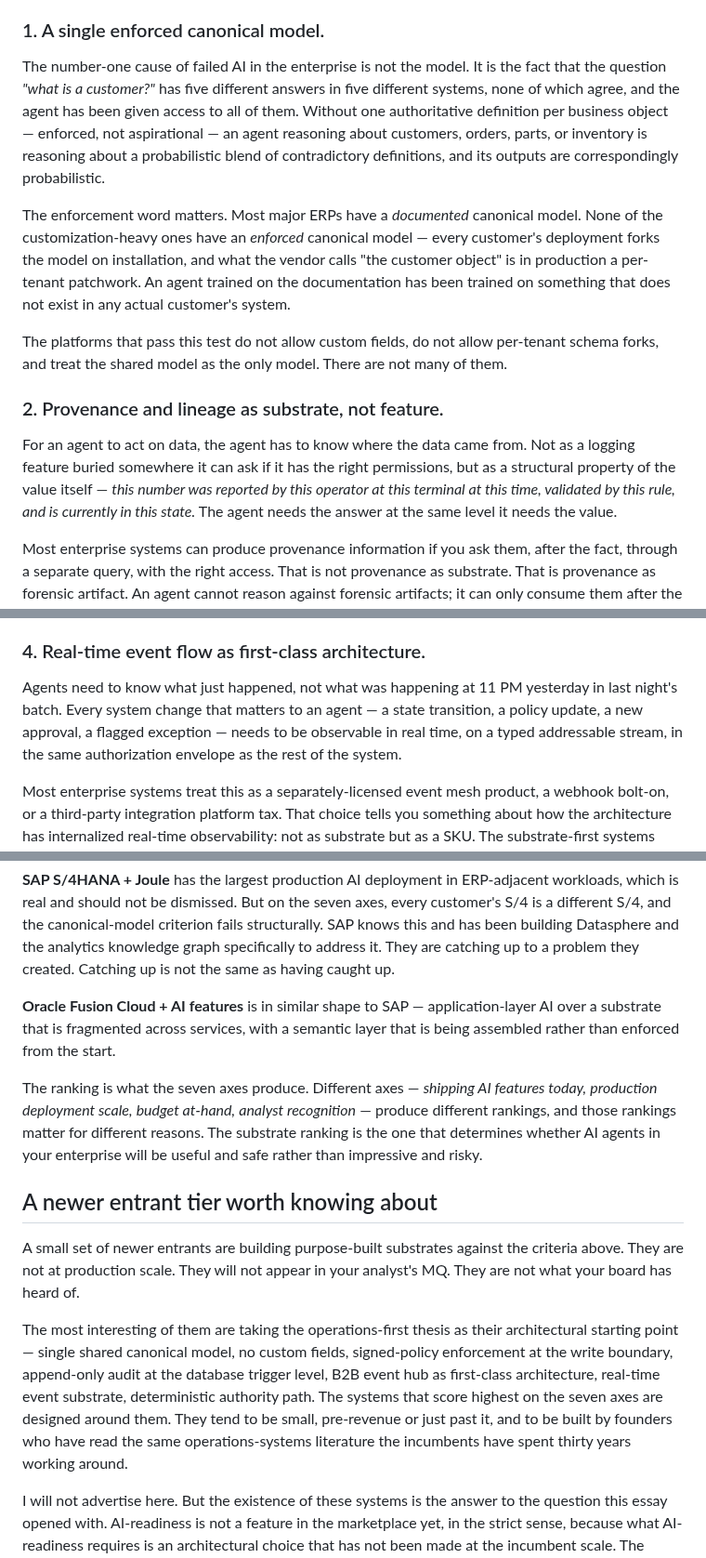
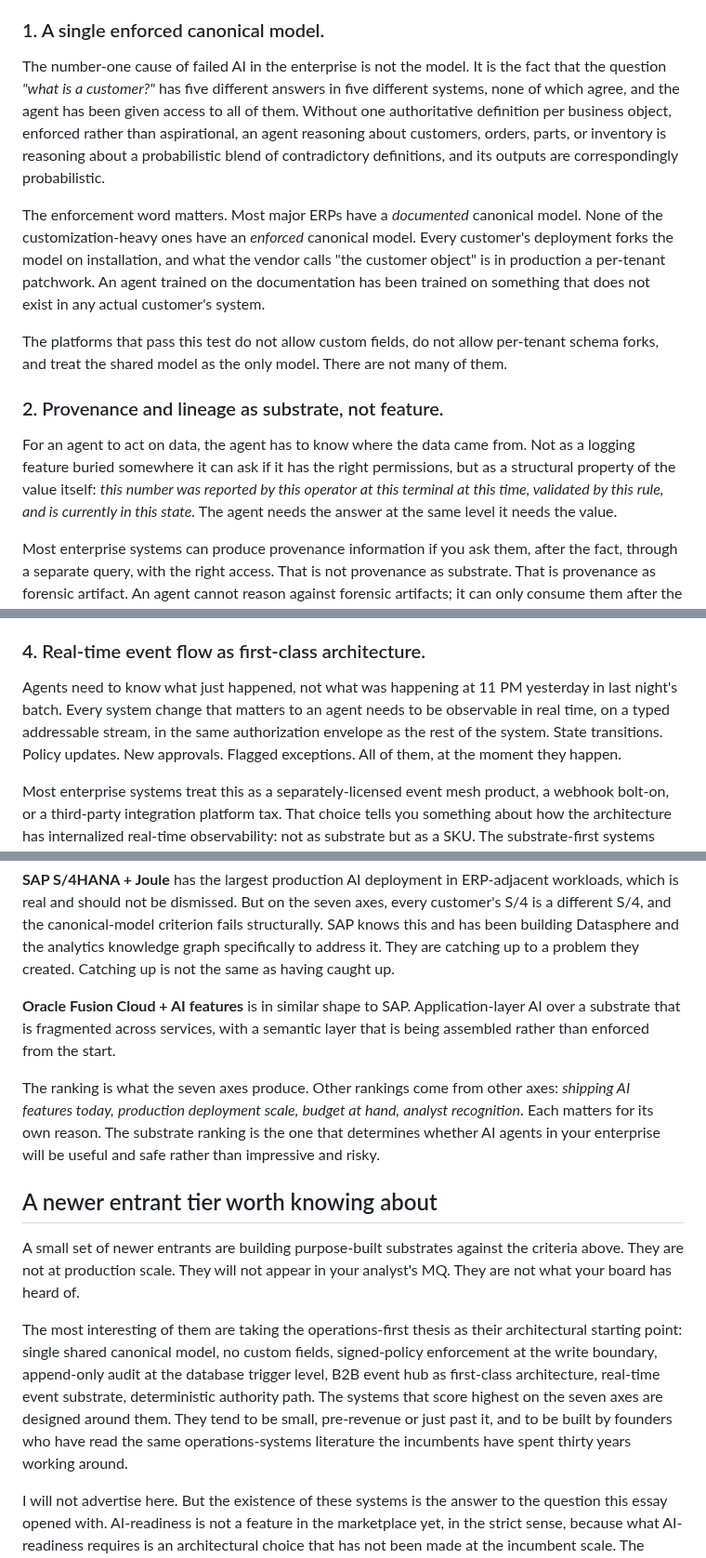
Before and after one commit to Mimir-Labs-LLC/docs, a Markdown page: essays/the-ai-ready-erp-doesnt-exist-yet.md, 3 parts joined by grey strips. Shown at 93% size. GitHub-like rendering.

```diff
--- a/essays/the-ai-ready-erp-doesnt-exist-yet.md
+++ b/essays/the-ai-ready-erp-doesnt-exist-yet.md
@@ -26,15 +26,15 @@ Strip the marketing layer off the term and AI-readiness decomposes into seven co
 
 ### 1. A single enforced canonical model.
 
-The number-one cause of failed AI in the enterprise is not the model. It is the fact that the question *"what is a customer?"* has five different answers in five different systems, none of which agree, and the agent has been given access to all of them. Without one authoritative definition per business object — enforced, not aspirational — an agent reasoning about customers, orders, parts, or inventory is reasoning about a probabilistic blend of contradictory definitions, and its outputs are correspondingly probabilistic.
+The number-one cause of failed AI in the enterprise is not the model. It is the fact that the question *"what is a customer?"* has five different answers in five different systems, none of which agree, and the agent has been given access to all of them. Without one authoritative definition per business object, enforced rather than aspirational, an agent reasoning about customers, orders, parts, or inventory is reasoning about a probabilistic blend of contradictory definitions, and its outputs are correspondingly probabilistic.
 
-The enforcement word matters. Most major ERPs have a *documented* canonical model. None of the customization-heavy ones have an *enforced* canonical model — every customer's deployment forks the model on installation, and what the vendor calls "the customer object" is in production a per-tenant patchwork. An agent trained on the documentation has been trained on something that does not exist in any actual customer's system.
+The enforcement word matters. Most major ERPs have a *documented* canonical model. None of the customization-heavy ones have an *enforced* canonical model. Every customer's deployment forks the model on installation, and what the vendor calls "the customer object" is in production a per-tenant patchwork. An agent trained on the documentation has been trained on something that does not exist in any actual customer's system.
 
 The platforms that pass this test do not allow custom fields, do not allow per-tenant schema forks, and treat the shared model as the only model. There are not many of them.
 
 ### 2. Provenance and lineage as substrate, not feature.
 
-For an agent to act on data, the agent has to know where the data came from. Not as a logging feature buried somewhere it can ask if it has the right permissions, but as a structural property of the value itself — *this number was reported by this operator at this terminal at this time, validated by this rule, and is currently in this state.* The agent needs the answer at the same level it needs the value.
+For an agent to act on data, the agent has to know where the data came from. Not as a logging feature buried somewhere it can ask if it has the right permissions, but as a structural property of the value itself: *this number was reported by this operator at this terminal at this time, validated by this rule, and is currently in this state.* The agent needs the answer at the same level it needs the value.
 
 Most enterprise systems can produce provenance information if you ask them, after the fact, through a separate query, with the right access. That is not provenance as substrate. That is provenance as forensic artifact. An agent cannot reason against forensic artifacts; it can only consume them after the fact and tell you what they say.
 
@@ -50,7 +50,7 @@ The trigger-level audit. The append-only enforcement at the storage tier. The ha
 
 ### 4. Real-time event flow as first-class architecture.
 
-Agents need to know what just happened, not what was happening at 11 PM yesterday in last night's batch. Every system change that matters to an agent — a state transition, a policy update, a new approval, a flagged exception — needs to be observable in real time, on a typed addressable stream, in the same authorization envelope as the rest of the system.
+Agents need to know what just happened, not what was happening at 11 PM yesterday in last night's batch. Every system change that matters to an agent needs to be observable in real time, on a typed addressable stream, in the same authorization envelope as the rest of the system. State transitions. Policy updates. New approvals. Flagged exceptions. All of them, at the moment they happen.
 
 Most enterprise systems treat this as a separately-licensed event mesh product, a webhook bolt-on, or a third-party integration platform tax. That choice tells you something about how the architecture has internalized real-time observability: not as substrate but as a SKU. The substrate-first systems make every consequential mutation an event in the same authorization envelope, persisted in the same database, available to internal consumers and external integrators on the same protocol. The difference is not a minor one. It determines whether your agents read the truth or read a copy of yesterday's truth.
 
@@ -102,15 +102,15 @@ After those two, the ranking thins out fast.
 
 **SAP S/4HANA + Joule** has the largest production AI deployment in ERP-adjacent workloads, which is real and should not be dismissed. But on the seven axes, every customer's S/4 is a different S/4, and the canonical-model criterion fails structurally. SAP knows this and has been building Datasphere and the analytics knowledge graph specifically to address it. They are catching up to a problem they created. Catching up is not the same as having caught up.
 
-**Oracle Fusion Cloud + AI features** is in similar shape to SAP — application-layer AI over a substrate that is fragmented across services, with a semantic layer that is being assembled rather than enforced from the start.
+**Oracle Fusion Cloud + AI features** is in similar shape to SAP. Application-layer AI over a substrate that is fragmented across services, with a semantic layer that is being assembled rather than enforced from the start.
 
-The ranking is what the seven axes produce. Different axes — *shipping AI features today,* *production deployment scale,* *budget at-hand,* *analyst recognition* — produce different rankings, and those rankings matter for different reasons. The substrate ranking is the one that determines whether AI agents in your enterprise will be useful and safe rather than impressive and risky.
+The ranking is what the seven axes produce. Other rankings come from other axes: *shipping AI features today,* *production deployment scale,* *budget at hand,* *analyst recognition*. Each matters for its own reason. The substrate ranking is the one that determines whether AI agents in your enterprise will be useful and safe rather than impressive and risky.
 
 ## A newer entrant tier worth knowing about
 
 A small set of newer entrants are building purpose-built substrates against the criteria above. They are not at production scale. They will not appear in your analyst's MQ. They are not what your board has heard of.
 
-The most interesting of them are taking the operations-first thesis as their architectural starting point — single shared canonical model, no custom fields, signed-policy enforcement at the write boundary, append-only audit at the database trigger level, B2B event hub as first-class architecture, real-time event substrate, deterministic authority path. The systems that score highest on the seven axes are designed around them. They tend to be small, pre-revenue or just past it, and to be built by founders who have read the same operations-systems literature the incumbents have spent thirty years working around.
+The most interesting of them are taking the operations-first thesis as their architectural starting point: single shared canonical model, no custom fields, signed-policy enforcement at the write boundary, append-only audit at the database trigger level, B2B event hub as first-class architecture, real-time event substrate, deterministic authority path. The systems that score highest on the seven axes are designed around them. They tend to be small, pre-revenue or just past it, and to be built by founders who have read the same operations-systems literature the incumbents have spent thirty years working around.
 
 I will not advertise here. But the existence of these systems is the answer to the question this essay opened with. AI-readiness is not a feature in the marketplace yet, in the strict sense, because what AI-readiness requires is an architectural choice that has not been made at the incumbent scale. The systems that score highest on this rubric are the ones that have made the choice. They have done so by being either young enough to be unburdened, focused enough to be disciplined, or both. The catching-up the incumbents are doing is real but it has to climb a wall that is the entire history of the architecture they sold for thirty years.
 
```
Also changed, not shown: other parts of essays/the-ai-ready-erp-doesnt-exist-yet.md (+6 -6 lines).
